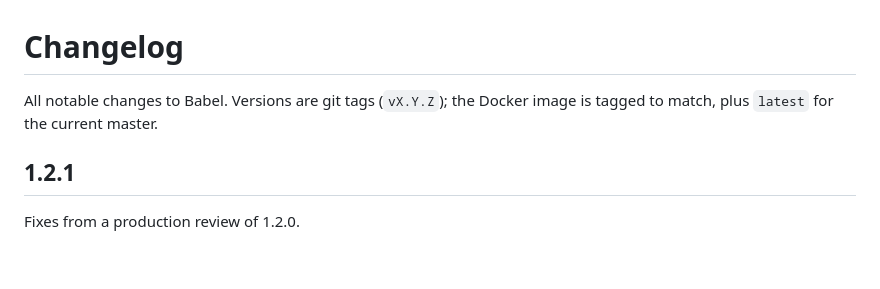
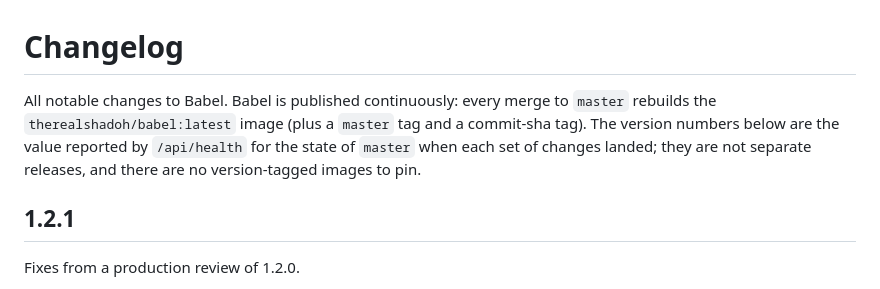
Before and after one commit to TheRealShadoh/babel, a Markdown page: CHANGELOG.md, the part around the change. Drawn GitHub-style; blank space fills up the shorter version.

Commit message:
Docs: Babel ships as latest only, not as tagged versions
The changelog said versions were git tags with matching image tags, and the
README carried a version badge that read from tags. There are no tags and
the maintainer's release model is continuous: every merge rebuilds latest.
Say so, and drop the badge that rendered empty.

Co-Authored-By: Claude Fable 5.1 <noreply@anthropic.com>
Claude-Session: https://claude.ai/code/session_016J9LcknA5NnfxhaXfxM8gP

```diff
--- a/CHANGELOG.md
+++ b/CHANGELOG.md
@@ -1,7 +1,10 @@
 # Changelog
 
-All notable changes to Babel. Versions are git tags (`vX.Y.Z`); the Docker
-image is tagged to match, plus `latest` for the current master.
+All notable changes to Babel. Babel is published continuously: every merge to
+`master` rebuilds the `therealshadoh/babel:latest` image (plus a `master` tag
+and a commit-sha tag). The version numbers below are the value reported by
+`/api/health` for the state of `master` when each set of changes landed; they
+are not separate releases, and there are no version-tagged images to pin.
 
 ## 1.2.1
 
```
Also changed, not shown: README.md (+0 -1 lines).
